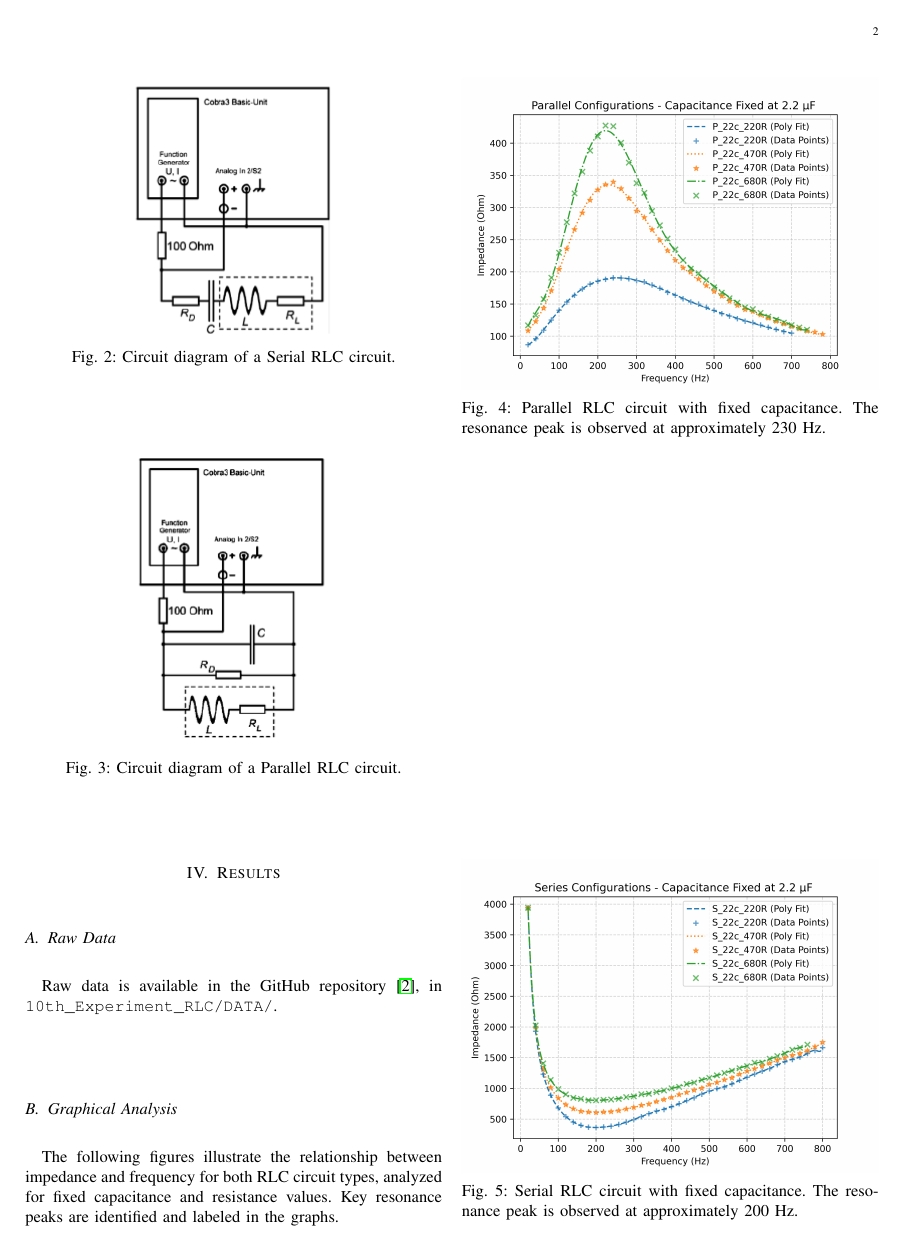
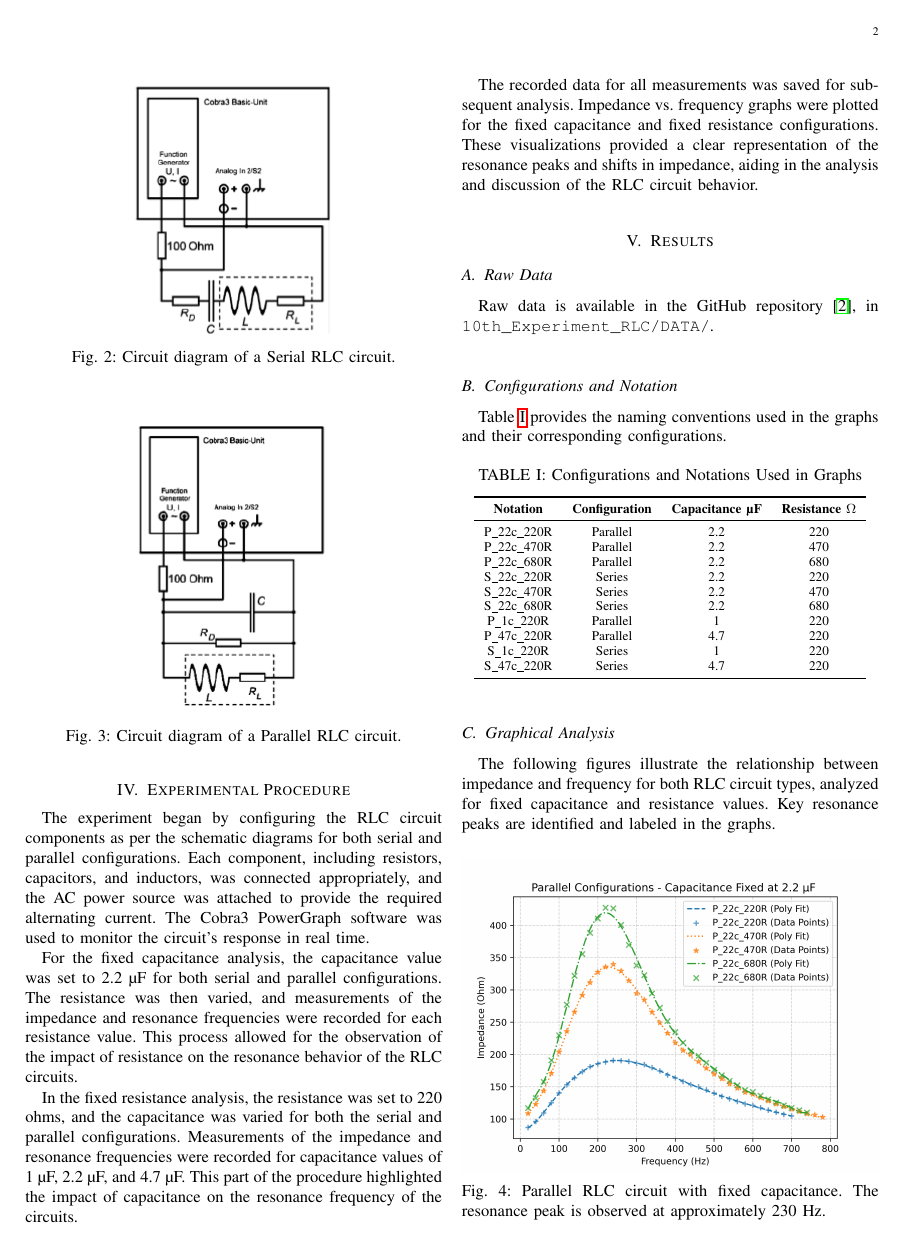
Before and after one commit to ibeuler/LAB-Reports, a LaTeX paper (10th_Experiment_RLC/report.tex): page 2 of 3 before the commit and page 2 of 4 after it. Compiled offline with pdfLaTeX.

Commit message:
finalizing 10th experiment

```diff
--- a/10th_Experiment_RLC/report.tex
+++ b/10th_Experiment_RLC/report.tex
@@ -82,12 +82,45 @@ The experimental setup~\ref{fig:experimental_setup} involves several essential c
     \label{fig:parallel_circuit}
 \end{figure}
 
+\section{Experimental Procedure}
+The experiment began by configuring the RLC circuit components as per the schematic diagrams for both serial and parallel configurations. Each component, including resistors, capacitors, and inductors, was connected appropriately, and the AC power source was attached to provide the required alternating current. The Cobra3 PowerGraph software was used to monitor the circuit's response in real time.
+
+For the fixed capacitance analysis, the capacitance value was set to 2.2 µF for both serial and parallel configurations. The resistance was then varied, and measurements of the impedance and resonance frequencies were recorded for each resistance value. This process allowed for the observation of the impact of resistance on the resonance behavior of the RLC circuits.
+
+In the fixed resistance analysis, the resistance was set to 220 ohms, and the capacitance was varied for both the serial and parallel configurations. Measurements of the impedance and resonance frequencies were recorded for capacitance values of 1 µF, 2.2 µF, and 4.7 µF. This part of the procedure highlighted the impact of capacitance on the resonance frequency of the circuits.
+
+The recorded data for all measurements was saved for subsequent analysis. Impedance vs. frequency graphs were plotted for the fixed capacitance and fixed resistance configurations. These visualizations provided a clear representation of the resonance peaks and shifts in impedance, aiding in the analysis and discussion of the RLC circuit behavior.
+
+
 \section{Results}
 
 \subsection{Raw Data}
 Raw data is available in the GitHub repository \cite{github}, in \verb|10th_Experiment_RLC/DATA/|.
 
+\subsection{Configurations and Notation}
+Table \ref{tab:configurations} provides the naming conventions used in the graphs and their corresponding configurations.
 
+\begin{table}[H]
+    \centering
+    \caption{Configurations and Notations Used in Graphs}
+    \label{tab:configurations}
+    \begin{tabular}{cccc}
+    \toprule
+    \textbf{Notation} & \textbf{Configuration} & \textbf{Capacitance µF} &  \textbf{Resistance $\Omega$} \\
+    \midrule
+    P\_22c\_220R       & Parallel & 2.2 &220\\
+    P\_22c\_470R       & Parallel & 2.2 &470\\
+    P\_22c\_680R       & Parallel & 2.2 &680\\
+    S\_22c\_220R       & Series & 2.2 &220\\
+    S\_22c\_470R       & Series & 2.2 &470\\
+    S\_22c\_680R       & Series & 2.2 &680\\
+    P\_1c\_220R        & Parallel & 1 &220\\
+    P\_47c\_220R       & Parallel & 4.7 &220\\
+    S\_1c\_220R        & Series & 1 &220\\
+    S\_47c\_220R       & Series & 4.7 &220\\
+    \bottomrule
+    \end{tabular}
+\end{table}
 \subsection{Graphical Analysis}
 The following figures illustrate the relationship between impedance and frequency for both RLC circuit types, analyzed for fixed capacitance and resistance values. Key resonance peaks are identified and labeled in the graphs.
 
```
Also changed, not shown: 1sth_Experiment_OHMs_law_and_Thermistor/report.tex (+1 -1 lines), 10th_Experiment_RLC/report.pdf, 10th_Experiment_RLC/report.tex (4 more changed lines), 1 other file.
